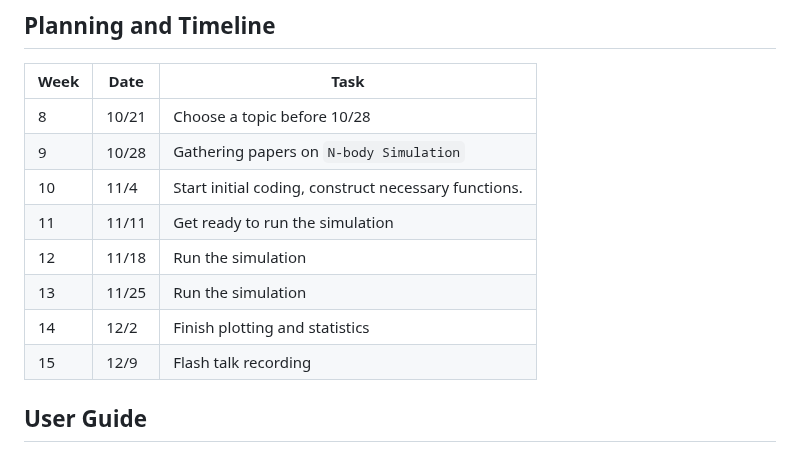
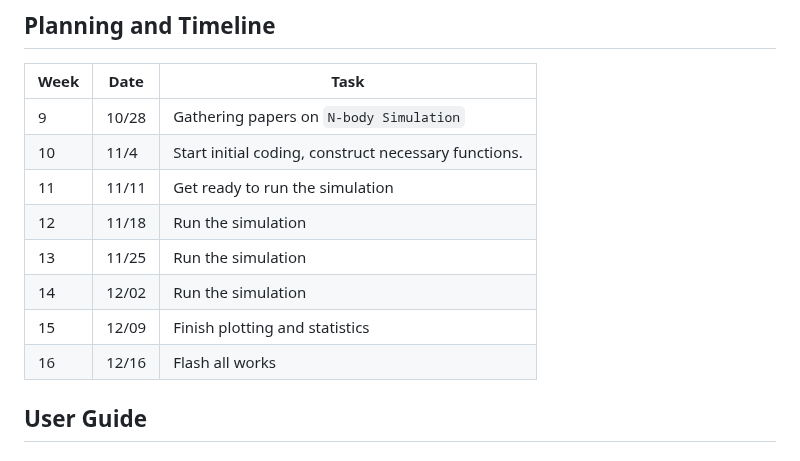
Before and after one commit to Gauss963/CPG-Final-N-body-Simulation, a Markdown page: README.md, the part around the change. Rendered like a GitHub page.

```diff
--- a/README.md
+++ b/README.md
@@ -64,14 +64,14 @@ G = 1.0
 
 | Week | Date   | Task                                                 |
 | ---- | ------ | ---------------------------------------------------- |
-| 8    | 10/21  | Choose a topic before 10/28                          |
 | 9    | 10/28  | Gathering papers on `N-body Simulation`              |
 | 10   | 11/4   | Start initial coding, construct necessary functions. |
 | 11   | 11/11  | Get ready to run the simulation                      |
 | 12   | 11/18  | Run the simulation                                   |
 | 13   | 11/25  | Run the simulation                                   |
-| 14   | 12/2   | Finish plotting and statistics                       |
-| 15   | 12/9   | Flash talk recording                                 |
+| 14   | 12/02  | Run the simulation                                   |
+| 15   | 12/09  | Finish plotting and statistics                       |
+| 16   | 12/16  | Flash all works                                      |
 
 ## User Guide
 
```
